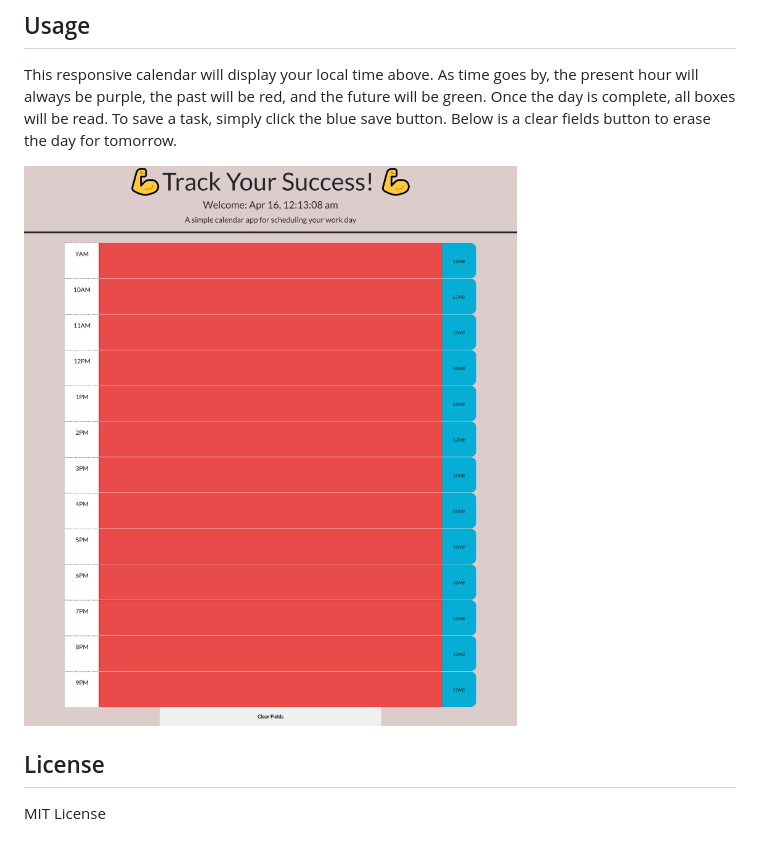
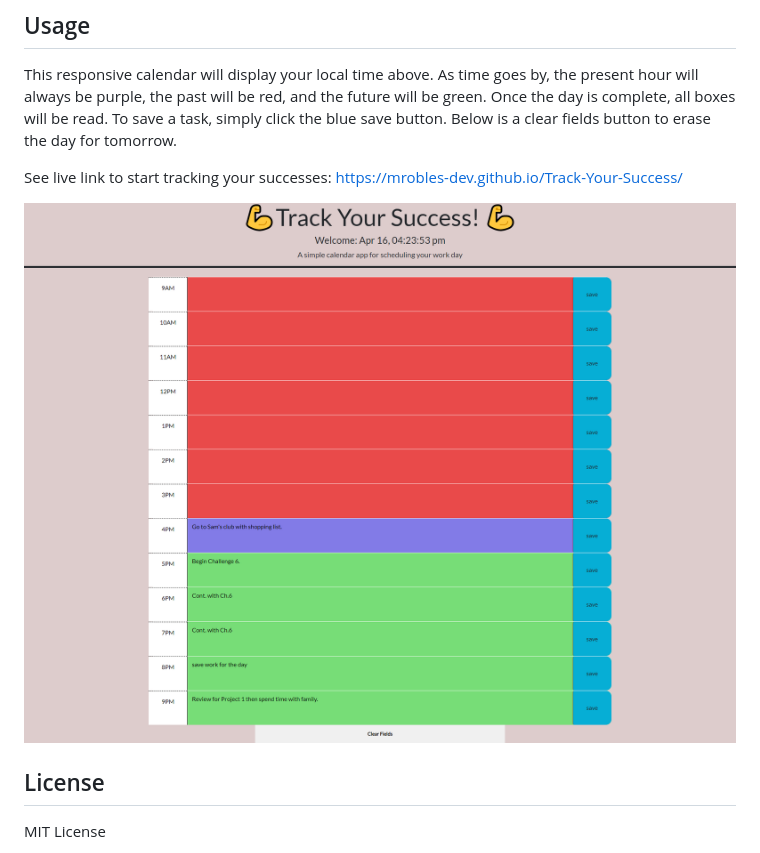
Before and after one commit to mrobles-dev/Track-Your-Success, a Markdown page: README.md, the part around the change. Drawn GitHub-style; pictures changed too: Assets/screencapture-file-C-Users-milto-bootcamp-Homework-Track-Your-Success-index-html-2023-04-16-00_13_08.png (deleted), Assets/screencapture-mrobles-dev-github-io-Track-Your-Success-2023-04-16-16_23_54.png (added).

Commit message:
link added

```diff
--- a/README.md
+++ b/README.md
@@ -16,8 +16,11 @@ This calendar app follows a complete day for people to organize their work and o
 
 This responsive calendar will display your local time above. As time goes by, the present hour will always be purple, the past will be red, and the future will be green. Once the day is complete, all boxes will be read. To save a task, simply click the blue save button. Below is a clear fields button to erase the day for tomorrow.
 
+See live link to start tracking your successes:
+https://mrobles-dev.github.io/Track-Your-Success/
 
-![alt text](./Assets/screencapture-file-C-Users-milto-bootcamp-Homework-Track-Your-Success-index-html-2023-04-16-00_13_08.png)
+
+![alt text](./Assets/screencapture-mrobles-dev-github-io-Track-Your-Success-2023-04-16-16_23_54.png)
 
 ## License
 MIT License
```
